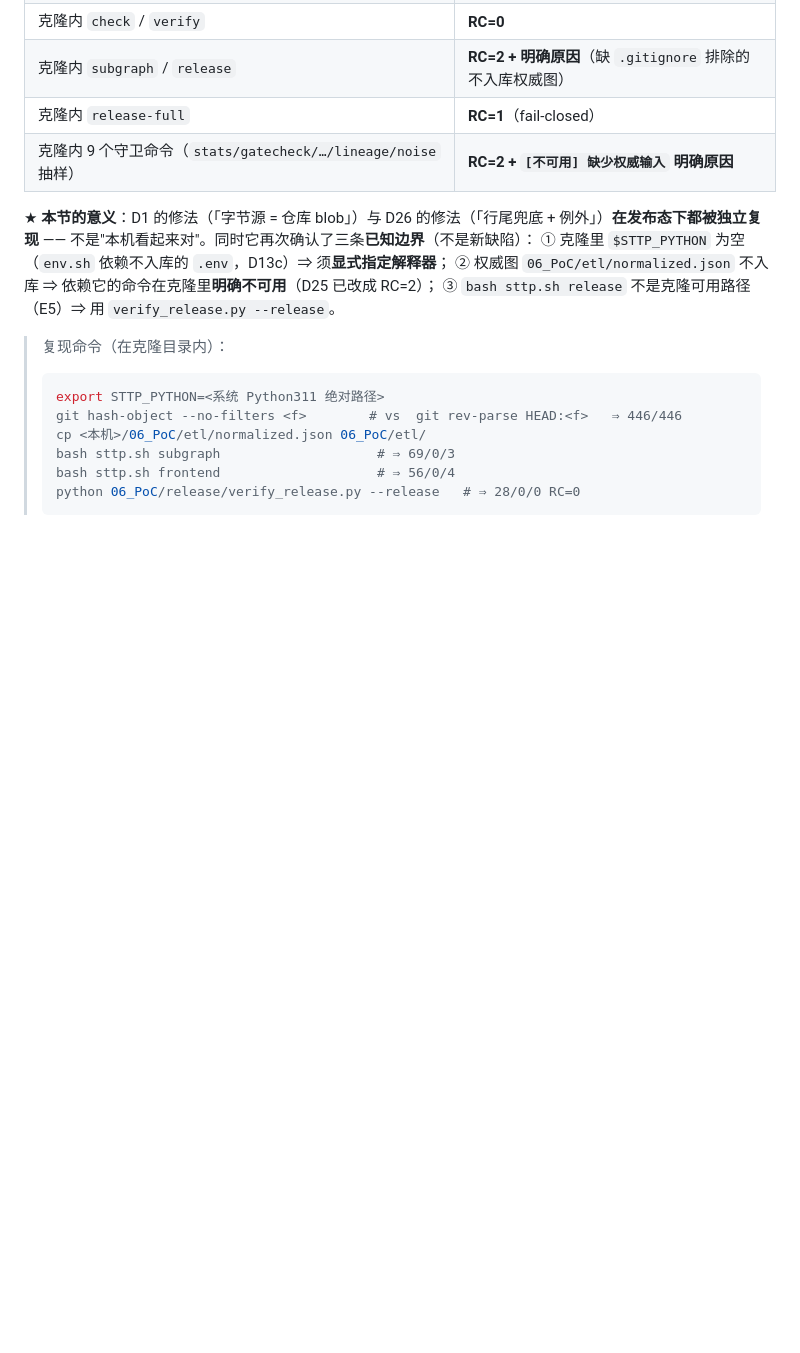
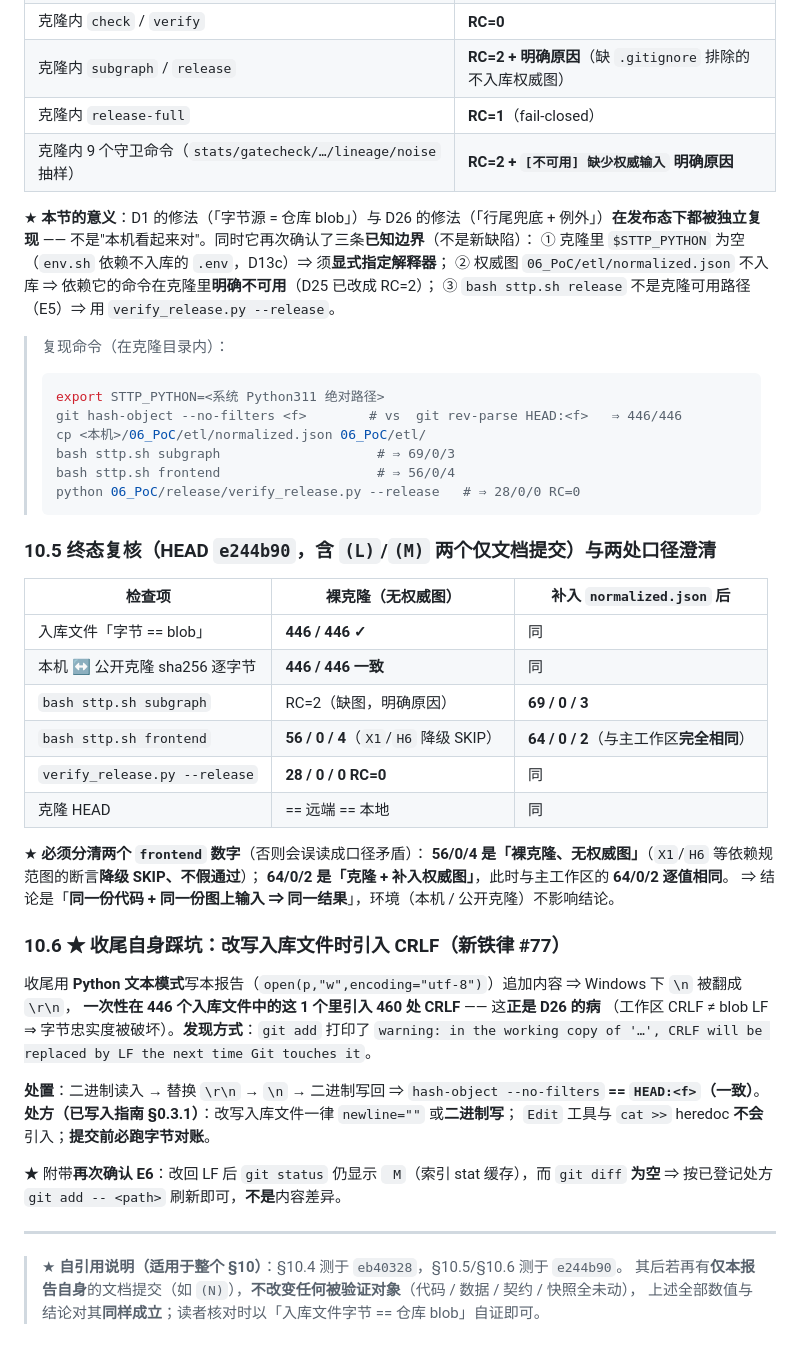
Before and after one commit to zhing99-hash/STTP, a Markdown page: 07_交付物/Phase44_D1证据字节忠实度根因修复_20261014.md, the part around the change. Drawn GitHub-style; blank space fills up the shorter version.

Commit message:
Phase 44 (N) 终态复核 e244b90 + 分清裸克隆/补图两种 frontend 口径 + 登记 CRLF 自体踩坑
- 终态：446/446 字节==blob；本机↔公开克隆 446/446 逐字节一致
- ★ 分清两个数字：裸克隆 frontend 56/0/4（X1/H6 降级 SKIP）
  vs 补入权威图后 64/0/2（与主工作区完全相同）⇒ 同代码+同输入 ⇒ 同结果
- 登记收尾自身踩坑：Python 文本模式写文件引入 460 处 CRLF（= D26 的病），
  已二进制还原；处方 newline="" 或二进制写 + 提交前字节对账

````diff
--- a/07_交付物/Phase44_D1证据字节忠实度根因修复_20261014.md
+++ b/07_交付物/Phase44_D1证据字节忠实度根因修复_20261014.md
@@ -458,3 +458,39 @@ usage: git hash-object [-t <type>] [-w] [--path=<file> | --no-filters] ...
 > bash sttp.sh frontend                    # ⇒ 56/0/4
 > python 06_PoC/release/verify_release.py --release   # ⇒ 28/0/0 RC=0
 > ```
+
+### 10.5 终态复核（HEAD `e244b90`，含 `(L)`/`(M)` 两个**仅文档**提交）与两处口径澄清
+
+| 检查项 | 裸克隆（无权威图） | 补入 `normalized.json` 后 |
+|---|---|---|
+| 入库文件「字节 == blob」 | **446 / 446 ✓** | 同 |
+| 本机 ↔ 公开克隆 sha256 逐字节 | **446 / 446 一致** | 同 |
+| `bash sttp.sh subgraph` | RC=2（缺图，明确原因） | **69 / 0 / 3** |
+| `bash sttp.sh frontend` | **56 / 0 / 4**（`X1`/`H6` 降级 SKIP） | **64 / 0 / 2**（与主工作区**完全相同**） |
+| `verify_release.py --release` | **28 / 0 / 0 RC=0** | 同 |
+| 克隆 HEAD | == 远端 == 本地 | 同 |
+
+★ **必须分清两个 `frontend` 数字**（否则会误读成口径矛盾）：
+**56/0/4 是「裸克隆、无权威图」**（`X1`/`H6` 等依赖规范图的断言**降级 SKIP、不假通过**）；
+**64/0/2 是「克隆 + 补入权威图」**，此时与主工作区的 **64/0/2 逐值相同**。
+⇒ 结论是「**同一份代码 + 同一份图上输入 ⇒ 同一结果**」，环境（本机 / 公开克隆）不影响结论。
+
+### 10.6 ★ 收尾自身踩坑：**改写入库文件时引入 CRLF**（新铁律 #77）
+
+收尾用 **Python 文本模式**写本报告（`open(p,"w",encoding="utf-8")`）追加内容 ⇒ Windows 下 `\n` 被翻成 `\r\n`，
+**一次性在 446 个入库文件中的这 1 个里引入 460 处 CRLF** —— 这**正是 D26 的病**
+（工作区 CRLF ≠ blob LF ⇒ 字节忠实度被破坏）。**发现方式**：`git add` 打印了
+`warning: in the working copy of '…', CRLF will be replaced by LF the next time Git touches it`。
+
+**处置**：二进制读入 → 替换 `\r\n` → `\n` → 二进制写回 ⇒ `hash-object --no-filters` **== `HEAD:<f>`（一致）**。
+**处方（已写入指南 §0.3.1）**：改写入库文件一律 `newline=""` 或**二进制写**；
+`Edit` 工具与 `cat >>` heredoc **不会**引入；**提交前必跑字节对账**。
+
+★ 附带**再次确认 E6**：改回 LF 后 `git status` 仍显示 ` M`（索引 stat 缓存），而 `git diff` **为空**
+⇒ 按已登记处方 `git add -- <path>` 刷新即可，**不是**内容差异。
+
+---
+
+> ★ **自引用说明（适用于整个 §10）**：§10.4 测于 `eb40328`，§10.5/§10.6 测于 `e244b90`。
+> 其后若再有**仅本报告自身**的文档提交（如 `(N)`），**不改变任何被验证对象**（代码 / 数据 / 契约 / 快照全未动），
+> 上述全部数值与结论对其**同样成立**；读者核对时以「入库文件字节 == 仓库 blob」自证即可。
````
